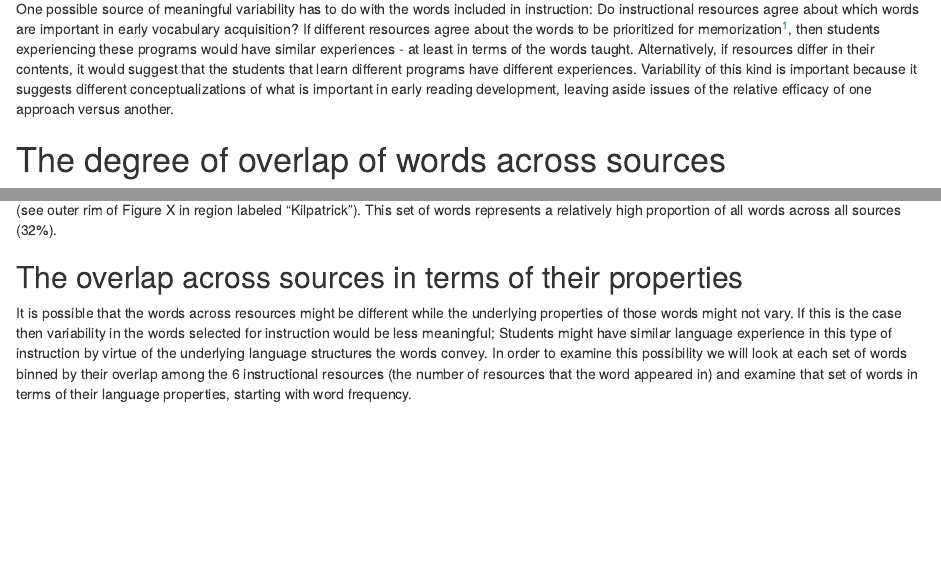
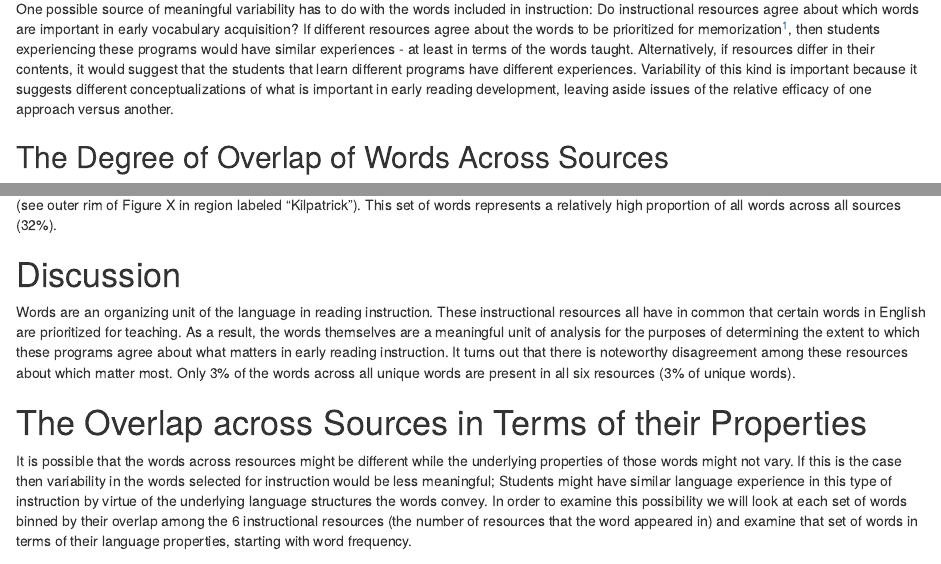
Before and after one commit to MCooperBorkenhagen/special_words, an R Markdown document (sections/overlap.Rmd): the page in a window 1100 px wide, from 70 px down, and a second part further down, joined at a grey line. Rendered offline with R 4.5, knitr and Pandoc, with nearby package versions; some code elsewhere in the file could not run offline; common packages that the code uses without loading them are loaded.

Commit message:
catching up

````diff
--- a/sections/overlap.Rmd
+++ b/sections/overlap.Rmd
@@ -1,7 +1,7 @@
 # The Words Included in Instructional Resources
 One possible source of meaningful variability has to do with the words included in instruction: Do instructional resources agree about which words are important in early vocabulary acquisition? If different resources agree about the words to be prioritized for memorization^[See resource descriptions for a full account of the teaching methods associated with each approach. Nonetheless, each approach involves some amount of word memorization.], then students experiencing these programs would have similar experiences - at least in terms of the words taught. Alternatively, if resources differ in their contents, it would suggest that the students that learn different programs have different experiences. Variability of this kind is important because it suggests different conceptualizations of what is important in early reading development, leaving aside issues of the relative efficacy of one approach versus another.
 
-# The degree of overlap of words across sources
+## The Degree of Overlap of Words Across Sources
 ```{r intersect_sources, include=FALSE}
 
 intersect_words_ = wcbc %>%
@@ -73,8 +73,11 @@ plot_data %>%
 
 In terms of individual resources, Kilpatrick represents the outlier; it contains the most words (326) that are unique to a single source and no others (see outer rim of Figure X in region labeled "Kilpatrick"). This set of words represents a relatively high proportion of all words across all sources (32%).
 
+# Discussion
+Words are an organizing unit of the language in reading instruction. These instructional resources all have in common that certain words in English are prioritized for teaching. As a result, the words themselves are a meaningful unit of analysis for the purposes of determining the extent to which these programs agree about what matters in early reading instruction. It turns out that there is noteworthy disagreement among these resources about which matter most. Only 3% of the words across all unique words are present in all six resources (3% of unique words).
 
-## The overlap across sources in terms of their properties
+
+# The Overlap across Sources in Terms of their Properties
 It is possible that the words across resources might be different while the underlying properties of those words might not vary. If this is the case then variability in the words selected for instruction would be less meaningful; Students might have similar language experience in this type of instruction by virtue of the underlying language structures the words convey. In order to examine this possibility we will look at each set of words binned by their overlap among the 6 instructional resources (the number of resources that the word appeared in) and examine that set of words in terms of their language properties, starting with word frequency.
 
 In order to analyze instructional words with respect to their linguistic properties, a number of datasets were identified and merged with the database of words aggregated for the study. These data are utilized across the studies presented here, so we will review the different data and their sources up front. One important issue concerns how instructional words compare to words children and adults tend to encounter in other language experiences - reading related and otherwise. In order to make comparisons along these lines we assembled several relevant benchmark sets using language databases that represent language experiences for different groups and in different modes of communication, both via printed and spoken language. The corpora we selected for this purpose are The Wisconsin Children's Book Corpus [@Lewis2022], the Child Language Data Exchange System [@MacWhinney2000], and words from the Educator's Word Frequency Guide from Touchstone Applied Science Associates [@Zeno1995].
````
Also changed, not shown: paper.Rmd (+1 -2 lines), sections/introduction.Rmd (+1 -1 lines), sections/methods.Rmd (+1 -1 lines).
